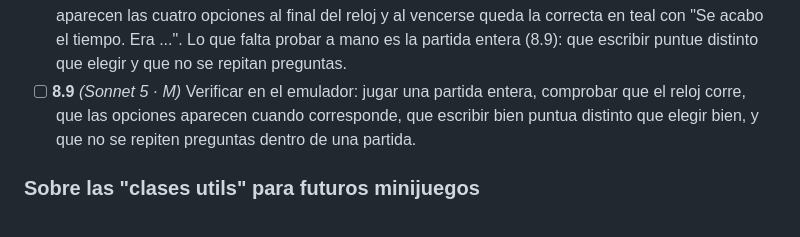
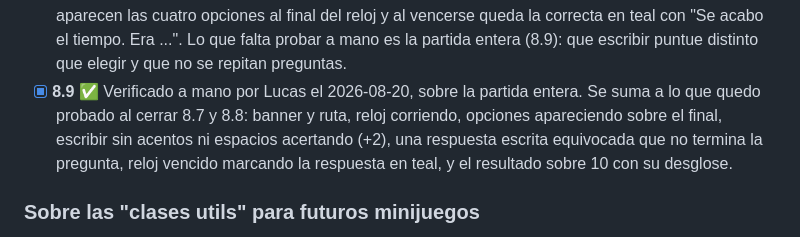
Before and after one commit to pasaporteN25/lexidex-mvp, a Markdown page: docs/personal-catalog-roadmap.md, the part around one of its changes. Rendered like a GitHub page.

```diff
--- a/docs/personal-catalog-roadmap.md
+++ b/docs/personal-catalog-roadmap.md
@@ -630,10 +634,12 @@ diseno sin patron previo para calcar.
       "Se acabo el tiempo. Era ...". Lo que falta probar a mano es la partida
       entera (8.9): que escribir puntue distinto que elegir y que no se repitan
       preguntas.
-- [ ] **8.9** _(Sonnet 5 · M)_ Verificar en el emulador: jugar una partida
-      entera, comprobar que el reloj corre, que las opciones aparecen cuando
-      corresponde, que escribir bien puntua distinto que elegir bien, y que no
-      se repiten preguntas dentro de una partida.
+- [x] **8.9** ✅ Verificado a mano por Lucas el 2026-08-20, sobre la partida
+      entera. Se suma a lo que quedo probado al cerrar 8.7 y 8.8: banner y
+      ruta, reloj corriendo, opciones apareciendo sobre el final, escribir sin
+      acentos ni espacios acertando (+2), una respuesta escrita equivocada que
+      no termina la pregunta, reloj vencido marcando la respuesta en teal, y el
+      resultado sobre 10 con su desglose.
 
 ### Sobre las "clases utils" para futuros minijuegos
 
```
Also changed, not shown: other parts of docs/personal-catalog-roadmap.md (+29 -25 lines).
